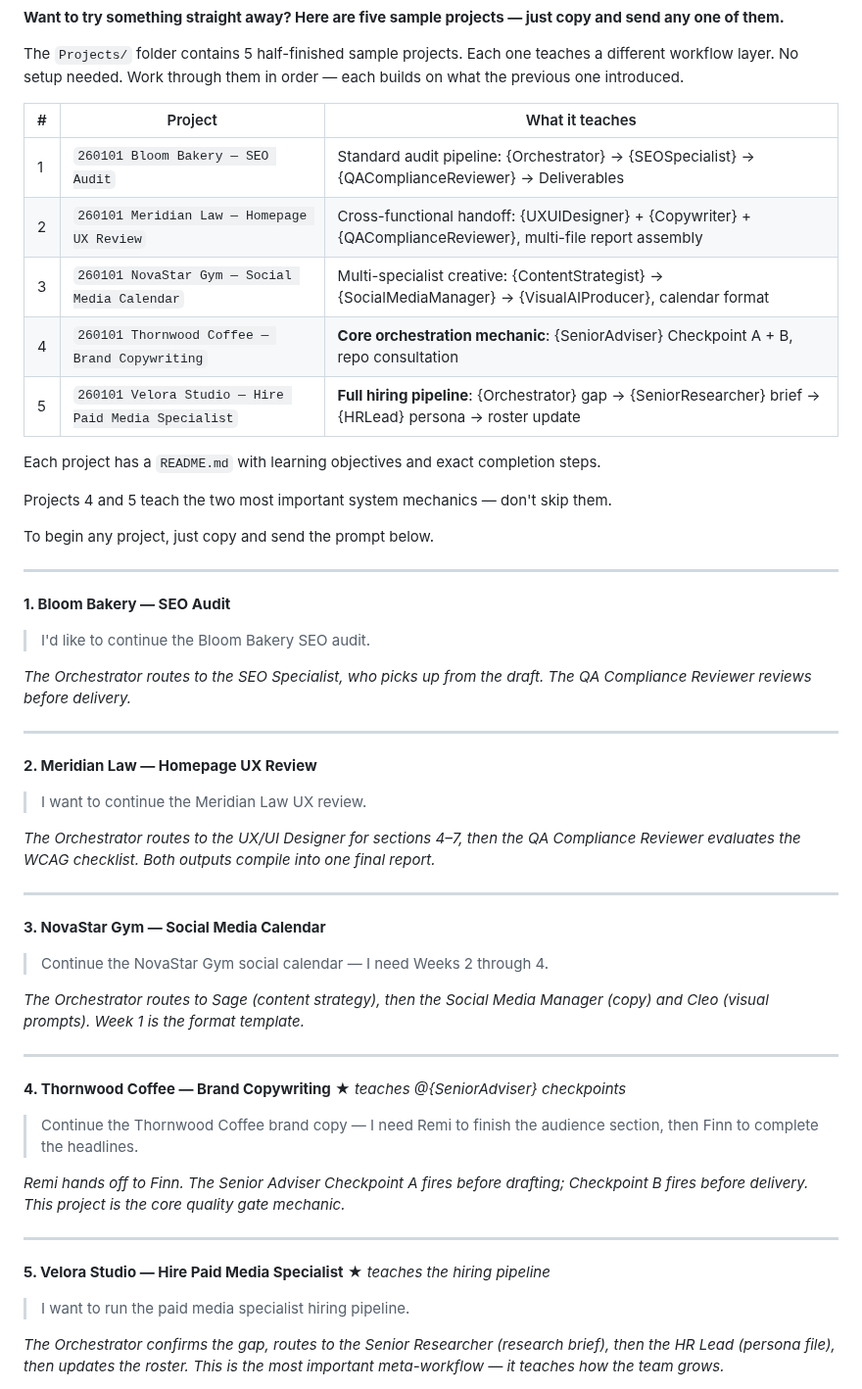
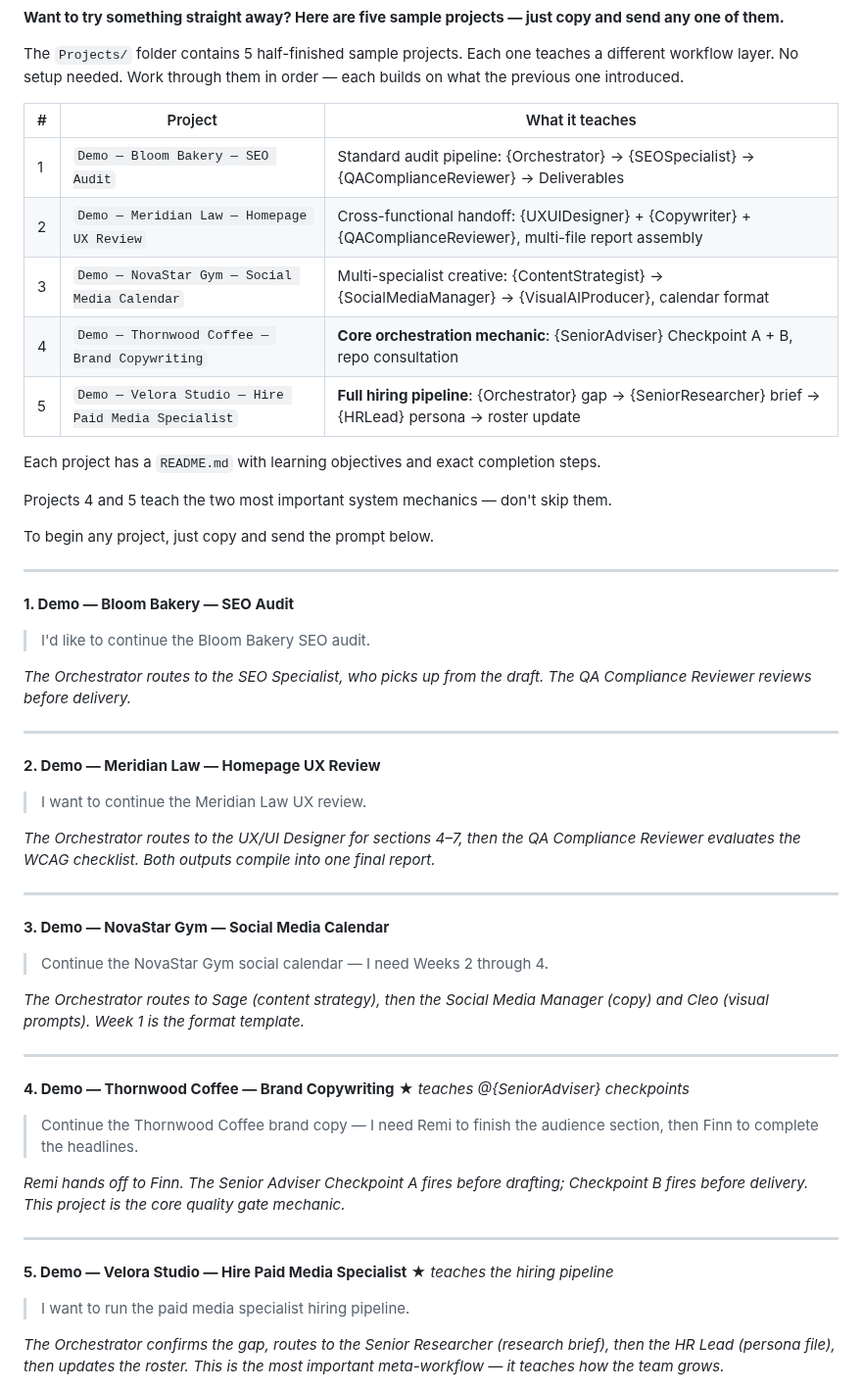
Before and after one commit to sq-cm/claude-template, a Markdown page: .claude/commands/onboard.md, the part around the change. Shown at 98% size. Rendered like a GitHub page.

Commit message:
Refactor: Update project names to include 'Demo' for clarity in onboarding and setup guide

```diff
--- a/.claude/commands/onboard.md
+++ b/.claude/commands/onboard.md
@@ -146,11 +146,11 @@ The `Projects/` folder contains 5 half-finished sample projects. Each one teache
 
 | # | Project | What it teaches |
 |---|---------|-----------------|
-| 1 | `260101 Bloom Bakery — SEO Audit` | Standard audit pipeline: {Orchestrator} → {SEOSpecialist} → {QAComplianceReviewer} → Deliverables |
-| 2 | `260101 Meridian Law — Homepage UX Review` | Cross-functional handoff: {UXUIDesigner} + {Copywriter} + {QAComplianceReviewer}, multi-file report assembly |
-| 3 | `260101 NovaStar Gym — Social Media Calendar` | Multi-specialist creative: {ContentStrategist} → {SocialMediaManager} → {VisualAIProducer}, calendar format |
-| 4 | `260101 Thornwood Coffee — Brand Copywriting` | **Core orchestration mechanic**: {SeniorAdviser} Checkpoint A + B, repo consultation |
-| 5 | `260101 Velora Studio — Hire Paid Media Specialist` | **Full hiring pipeline**: {Orchestrator} gap → {SeniorResearcher} brief → {HRLead} persona → roster update |
+| 1 | `Demo — Bloom Bakery — SEO Audit` | Standard audit pipeline: {Orchestrator} → {SEOSpecialist} → {QAComplianceReviewer} → Deliverables |
+| 2 | `Demo — Meridian Law — Homepage UX Review` | Cross-functional handoff: {UXUIDesigner} + {Copywriter} + {QAComplianceReviewer}, multi-file report assembly |
+| 3 | `Demo — NovaStar Gym — Social Media Calendar` | Multi-specialist creative: {ContentStrategist} → {SocialMediaManager} → {VisualAIProducer}, calendar format |
+| 4 | `Demo — Thornwood Coffee — Brand Copywriting` | **Core orchestration mechanic**: {SeniorAdviser} Checkpoint A + B, repo consultation |
+| 5 | `Demo — Velora Studio — Hire Paid Media Specialist` | **Full hiring pipeline**: {Orchestrator} gap → {SeniorResearcher} brief → {HRLead} persona → roster update |
 
 Each project has a `README.md` with learning objectives and exact completion steps.
 
@@ -160,35 +160,35 @@ To begin any project, just copy and send the prompt below.
 
 ---
 
-**1. Bloom Bakery — SEO Audit**
+**1. Demo — Bloom Bakery — SEO Audit**
 > I'd like to continue the Bloom Bakery SEO audit.
 
 *The Orchestrator routes to the SEO Specialist, who picks up from the draft. The QA Compliance Reviewer reviews before delivery.*
 
 ---
 
-**2. Meridian Law — Homepage UX Review**
+**2. Demo — Meridian Law — Homepage UX Review**
 > I want to continue the Meridian Law UX review.
 
 *The Orchestrator routes to the UX/UI Designer for sections 4–7, then the QA Compliance Reviewer evaluates the WCAG checklist. Both outputs compile into one final report.*
 
 ---
 
-**3. NovaStar Gym — Social Media Calendar**
+**3. Demo — NovaStar Gym — Social Media Calendar**
 > Continue the NovaStar Gym social calendar — I need Weeks 2 through 4.
 
 *The Orchestrator routes to Sage (content strategy), then the Social Media Manager (copy) and Cleo (visual prompts). Week 1 is the format template.*
 
 ---
 
-**4. Thornwood Coffee — Brand Copywriting** ★ *teaches @{SeniorAdviser} checkpoints*
+**4. Demo — Thornwood Coffee — Brand Copywriting** ★ *teaches @{SeniorAdviser} checkpoints*
 > Continue the Thornwood Coffee brand copy — I need Remi to finish the audience section, then Finn to complete the headlines.
 
 *Remi hands off to Finn. The Senior Adviser Checkpoint A fires before drafting; Checkpoint B fires before delivery. This project is the core quality gate mechanic.*
 
 ---
 
-**5. Velora Studio — Hire Paid Media Specialist** ★ *teaches the hiring pipeline*
+**5. Demo — Velora Studio — Hire Paid Media Specialist** ★ *teaches the hiring pipeline*
 > I want to run the paid media specialist hiring pipeline.
 
 *The Orchestrator confirms the gap, routes to the Senior Researcher (research brief), then the HR Lead (persona file), then updates the roster. This is the most important meta-workflow — it teaches how the team grows.*
```
Also changed, not shown: Resources/setup-guide.md (+5 -5 lines).
